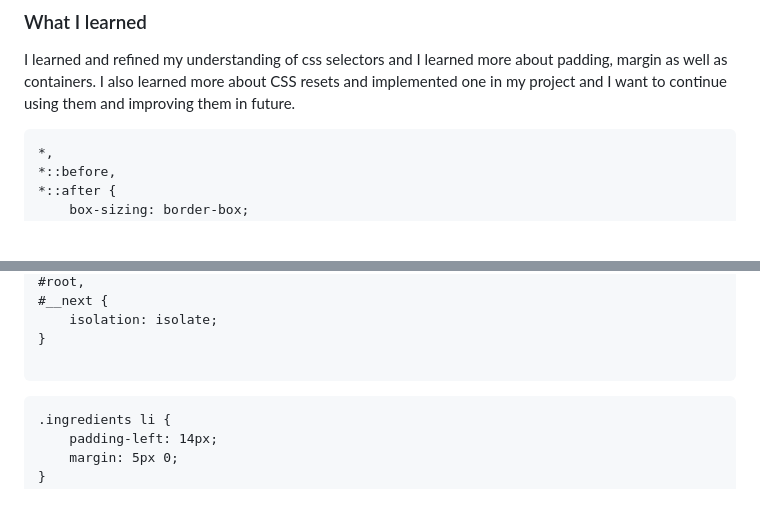
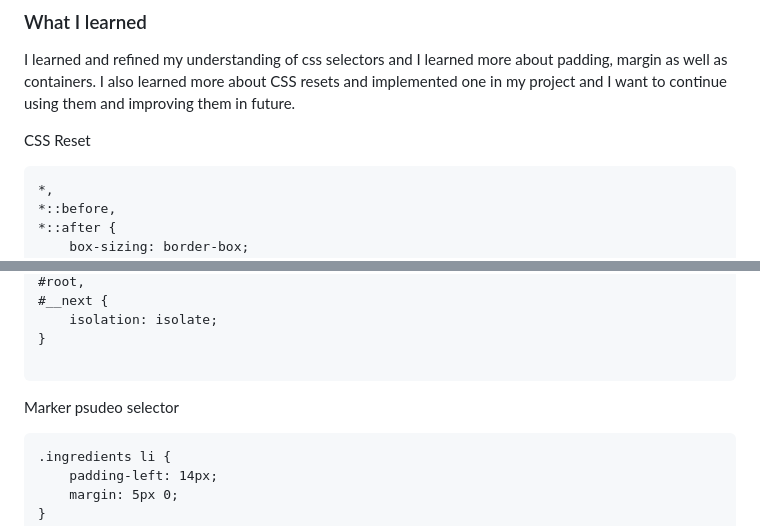
Before and after one commit to Ckola99/Recipe-page, a Markdown page: README.md, 2 parts joined by grey strips. Rendered like a GitHub page; blank space fills up the shorter version.

Commit message:
added more to my readme

````diff
--- a/README.md
+++ b/README.md
@@ -40,6 +40,8 @@ This is a solution to the [Recipe page challenge on Frontend Mentor](https://www
 ### What I learned
 
 I learned and refined my understanding of css selectors and I learned more about padding, margin as well as containers. I also learned more about CSS resets and implemented one in my project and I want to continue using them and improving them in future.
+
+CSS Reset
 ```
 *,
 *::before,
@@ -83,6 +85,7 @@ h6 {
 
 ```
 
+Marker psudeo selector
 ```
 .ingredients li {
 	padding-left: 14px;
````
